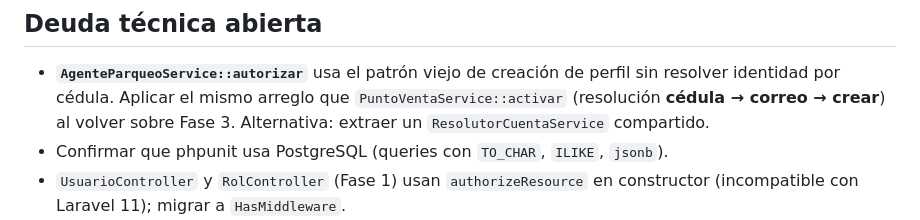
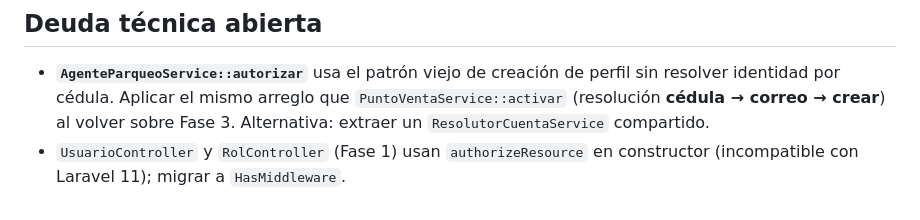
Before and after one commit to persontechnology/simetsa, a Markdown page: CLAUDE.md, the part around the change. GitHub-like rendering.

```diff
--- a/CLAUDE.md
+++ b/CLAUDE.md
@@ -106,7 +106,6 @@ Inventario de los ~55-60 modelos por módulo: ver `docs/inventario-modelos.md`.
 ## Deuda técnica abierta
 
 - **`AgenteParqueoService::autorizar`** usa el patrón viejo de creación de perfil sin resolver identidad por cédula. Aplicar el mismo arreglo que `PuntoVentaService::activar` (resolución **cédula → correo → crear**) al volver sobre Fase 3. Alternativa: extraer un `ResolutorCuentaService` compartido.
-- Confirmar que phpunit usa PostgreSQL (queries con `TO_CHAR`, `ILIKE`, `jsonb`).
 - `UsuarioController` y `RolController` (Fase 1) usan `authorizeResource` en constructor (incompatible con Laravel 11); migrar a `HasMiddleware`.
 - **Comando `simetsa:marcar-credenciales-vencidas`**: transicionar credenciales CONADIS con `fecha_vencimiento < today()` a estado `vencida`. Implementar en Fase 5 o como mantenimiento paralelo.
 - **`VehiculoExonerado` sin suspensión temporal**: agregar acción `activar/desactivar` si el comisario necesita suspender una exoneración sin eliminarla (actualmente solo hay `activo` boolean).
```
